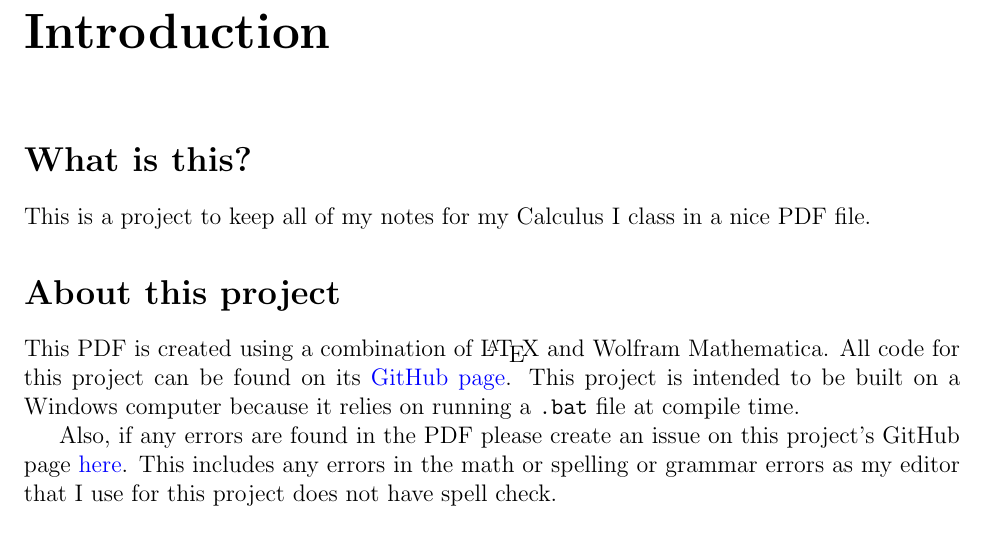
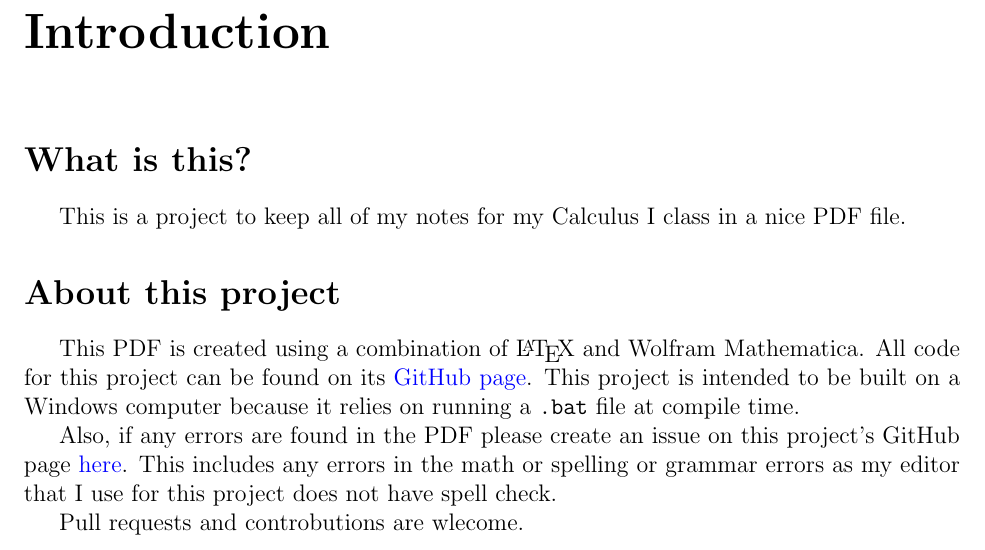
Before and after one commit to Cobbleopolis/Calculus-Notes, a LaTeX thesis (main.tex, which reads format.tex): part of page 4 of 38, cut so that both start at the same text. Compiled offline with pdfLaTeX.

Commit message:
Misc additions to intro and formatting

```diff
--- a/format.tex
+++ b/format.tex
@@ -10,6 +10,7 @@
 \usepackage{bookmark}
 \usepackage{graphicx}
 \usepackage{adjustbox}
+\usepackage{indentfirst}
 
 \graphicspath{{./images/}}
 
--- a/main.tex
+++ b/main.tex
@@ -21,6 +21,8 @@ This is a project to keep all of my notes for my Calculus I class in a nice PDF
 This PDF is created using a combination of \LaTeX\ and Wolfram Mathematica. All code for this project can be found on its \href{https://github.com/Cobbleopolis/Calculus-Notes}{GitHub page}. This project is intended to be built on a Windows computer because it relies on running a \texttt{.bat} file at compile time.
 
 Also, if any errors are found in the PDF please create an issue on this project's GitHub page \href{https://github.com/Cobbleopolis/Calculus-Notes/issues}{here}. This includes any errors in the math or spelling or grammar errors as my editor that I use for this project does not have spell check.
+
+Pull requests and controbutions are wlecome.
 \stepcounter{chapter}
 \chapter{The Derivative}
 \input{Chapter2/Section1.tex}
```
Also changed, not shown: main.pdf.
